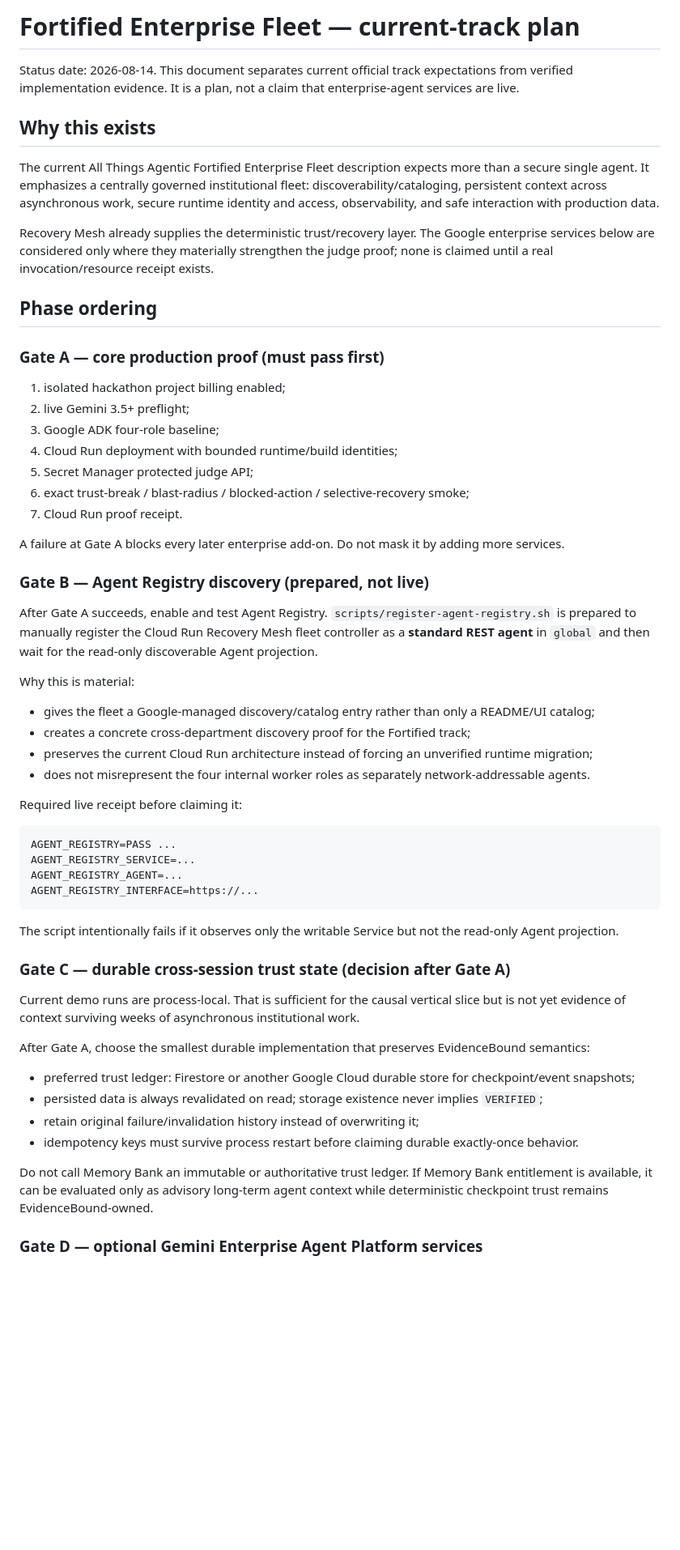
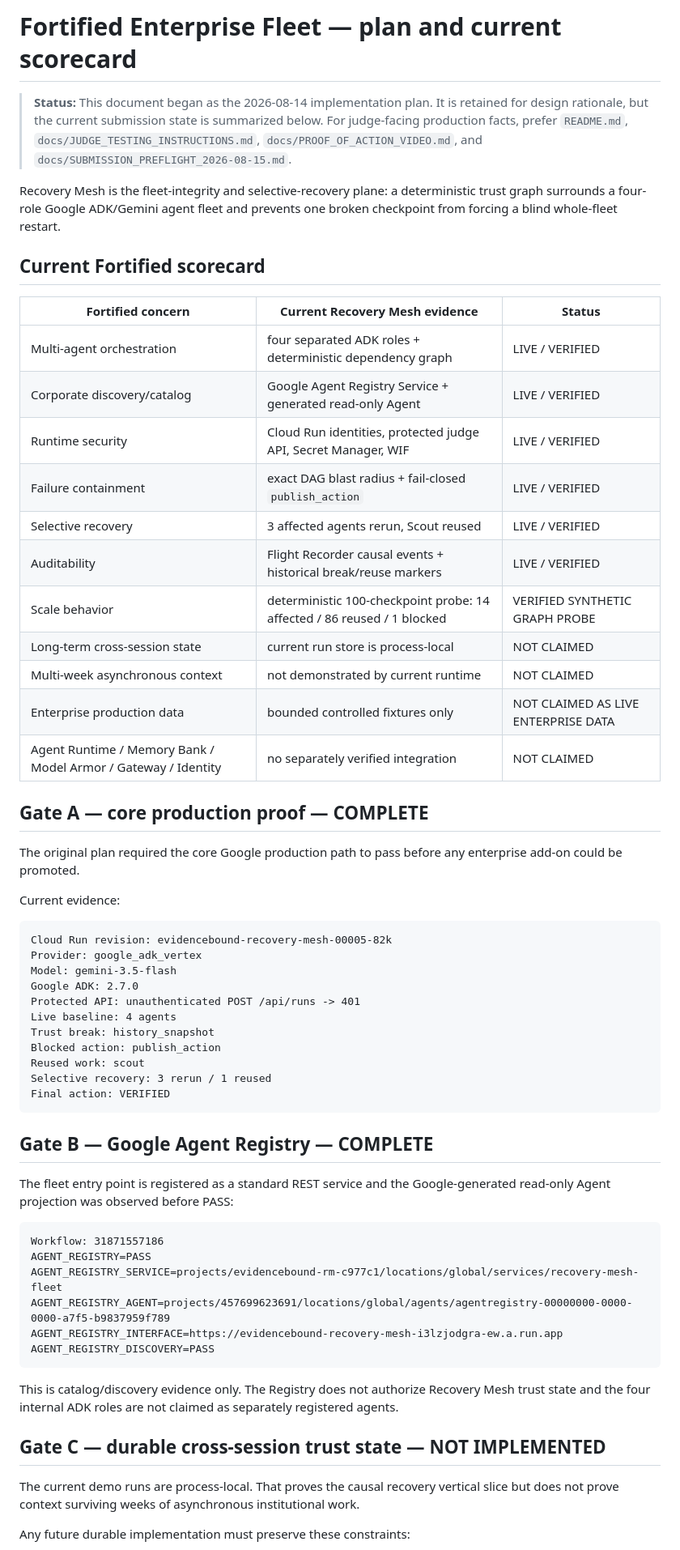
Before and after one commit to evidencebound/evidencebound-recovery-mesh, a Markdown page: docs/FORTIFIED_TRACK_PLAN.md, the part around one of its changes. Shown at 81% size. Drawn GitHub-style; blank space fills up the shorter version.

Commit message:
docs: convert Fortified plan to current scorecard

````diff
--- a/docs/FORTIFIED_TRACK_PLAN.md
+++ b/docs/FORTIFIED_TRACK_PLAN.md
@@ -1,61 +1,63 @@
-# Fortified Enterprise Fleet — current-track plan
+# Fortified Enterprise Fleet — plan and current scorecard
 
-Status date: 2026-08-14. This document separates current official track expectations from verified implementation evidence. It is a plan, not a claim that enterprise-agent services are live.
+> **Status:** This document began as the 2026-08-14 implementation plan. It is retained for design rationale, but the current submission state is summarized below. For judge-facing production facts, prefer `README.md`, `docs/JUDGE_TESTING_INSTRUCTIONS.md`, `docs/PROOF_OF_ACTION_VIDEO.md`, and `docs/SUBMISSION_PREFLIGHT_2026-08-15.md`.
 
-## Why this exists
+Recovery Mesh is the fleet-integrity and selective-recovery plane: a deterministic trust graph surrounds a four-role Google ADK/Gemini agent fleet and prevents one broken checkpoint from forcing a blind whole-fleet restart.
 
-The current All Things Agentic Fortified Enterprise Fleet description expects more than a secure single agent. It emphasizes a centrally governed institutional fleet: discoverability/cataloging, persistent context across asynchronous work, secure runtime identity and access, observability, and safe interaction with production data.
+## Current Fortified scorecard
 
-Recovery Mesh already supplies the deterministic trust/recovery layer. The Google enterprise services below are considered only where they materially strengthen the judge proof; none is claimed until a real invocation/resource receipt exists.
+| Fortified concern | Current Recovery Mesh evidence | Status |
+|---|---|---|
+| Multi-agent orchestration | four separated ADK roles + deterministic dependency graph | LIVE / VERIFIED |
+| Corporate discovery/catalog | Google Agent Registry Service + generated read-only Agent | LIVE / VERIFIED |
+| Runtime security | Cloud Run identities, protected judge API, Secret Manager, WIF | LIVE / VERIFIED |
+| Failure containment | exact DAG blast radius + fail-closed `publish_action` | LIVE / VERIFIED |
+| Selective recovery | 3 affected agents rerun, Scout reused | LIVE / VERIFIED |
+| Auditability | Flight Recorder causal events + historical break/reuse markers | LIVE / VERIFIED |
+| Scale behavior | deterministic 100-checkpoint probe: 14 affected / 86 reused / 1 blocked | VERIFIED SYNTHETIC GRAPH PROBE |
+| Long-term cross-session state | current run store is process-local | NOT CLAIMED |
+| Multi-week asynchronous context | not demonstrated by current runtime | NOT CLAIMED |
+| Enterprise production data | bounded controlled fixtures only | NOT CLAIMED AS LIVE ENTERPRISE DATA |
+| Agent Runtime / Memory Bank / Model Armor / Gateway / Identity | no separately verified integration | NOT CLAIMED |
 
-## Phase ordering
+## Gate A — core production proof — COMPLETE
 
-### Gate A — core production proof (must pass first)
+The original plan required the core Google production path to pass before any enterprise add-on could be promoted.
 
-1. isolated hackathon project billing enabled;
-2. live Gemini 3.5+ preflight;
-3. Google ADK four-role baseline;
-4. Cloud Run deployment with bounded runtime/build identities;
-5. Secret Manager protected judge API;
-6. exact trust-break / blast-radius / blocked-action / selective-recovery smoke;
-7. Cloud Run proof receipt.
-
-A failure at Gate A blocks every later enterprise add-on. Do not mask it by adding more services.
-
-### Gate B — Agent Registry discovery (prepared, not live)
-
-After Gate A succeeds, enable and test Agent Registry. `scripts/register-agent-registry.sh` is prepared to manually register the Cloud Run Recovery Mesh fleet controller as a **standard REST agent** in `global` and then wait for the read-only discoverable Agent projection.
-
-Why this is material:
-
-- gives the fleet a Google-managed discovery/catalog entry rather than only a README/UI catalog;
-- creates a concrete cross-department discovery proof for the Fortified track;
-- preserves the current Cloud Run architecture instead of forcing an unverified runtime migration;
-- does not misrepresent the four internal worker roles as separately network-addressable agents.
-
-Required live receipt before claiming it:
+Current evidence:
 
 ```text
-AGENT_REGISTRY=PASS ...
-AGENT_REGISTRY_SERVICE=...
-AGENT_REGISTRY_AGENT=...
-AGENT_REGISTRY_INTERFACE=https://...
+Cloud Run revision: evidencebound-recovery-mesh-00005-82k
+Provider: google_adk_vertex
+Model: gemini-3.5-flash
+Google ADK: 2.7.0
+Protected API: unauthenticated POST /api/runs -> 401
+Live baseline: 4 agents
+Trust break: history_snapshot
+Blocked action: publish_action
+Reused work: scout
+Selective recovery: 3 rerun / 1 reused
+Final action: VERIFIED
 ```
 
-The script intentionally fails if it observes only the writable Service but not the read-only Agent projection.
+## Gate B — Google Agent Registry — COMPLETE
 
-### Gate C — durable cross-session trust state (decision after Gate A)
+The fleet entry point is registered as a standard REST service and the Google-generated read-only Agent projection was observed before PASS:
 
-Current demo runs are process-local. That is sufficient for the causal vertical slice but is not yet evidence of context surviving weeks of asynchronous institutional work.
+```text
+Workflow: 31871557186
+AGENT_REGISTRY=PASS
+AGENT_REGISTRY_SERVICE=projects/evidencebound-rm-c977c1/locations/global/services/recovery-mesh-fleet
+AGENT_REGISTRY_AGENT=projects/457699623691/locations/global/agents/agentregistry-00000000-0000-0000-a7f5-b9837959f789
+AGENT_REGISTRY_INTERFACE=https://evidencebound-recovery-mesh-i3lzjodgra-ew.a.run.app
+AGENT_REGISTRY_DISCOVERY=PASS
+```
 
-After Gate A, choose the smallest durable implementation that preserves EvidenceBound semantics:
+This is catalog/discovery evidence only. The Registry does not authorize Recovery Mesh trust state and the four internal ADK roles are not claimed as separately registered agents.
 
-- preferred trust ledger: Firestore or another Google Cloud durable store for checkpoint/event snapshots;
-- persisted data is always revalidated on read; storage existence never implies `VERIFIED`;
-- retain original failure/invalidation history instead of overwriting it;
-- idempotency keys must survive process restart before claiming durable exactly-once behavior.
+## Gate C — durable cross-session trust state — NOT IMPLEMENTED
 
-Do not call Memory Bank an immutable or authoritative trust ledger. If Memory Bank entitlement is available, it can be evaluated only as advisory long-term agent context while deterministic checkpoint trust remains EvidenceBound-owned.
+The current demo runs are process-local. That proves the causal recovery vertical slice but does not prove context surviving weeks of asynchronous institutional work.
 
-### Gate D — optional Gemini Enterprise Agent Platform services
+Any future durable implementation must preserve these constraints:
 
````
Also changed, not shown: other parts of docs/FORTIFIED_TRACK_PLAN.md (+33 -24 lines).
